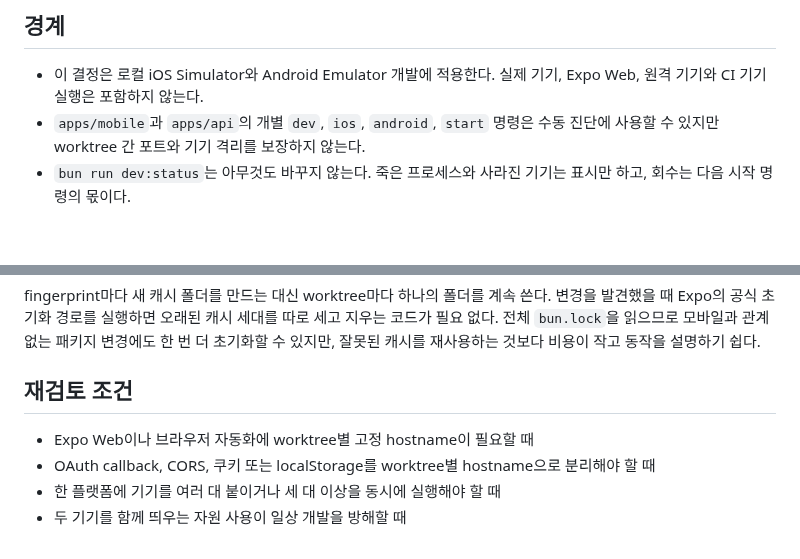
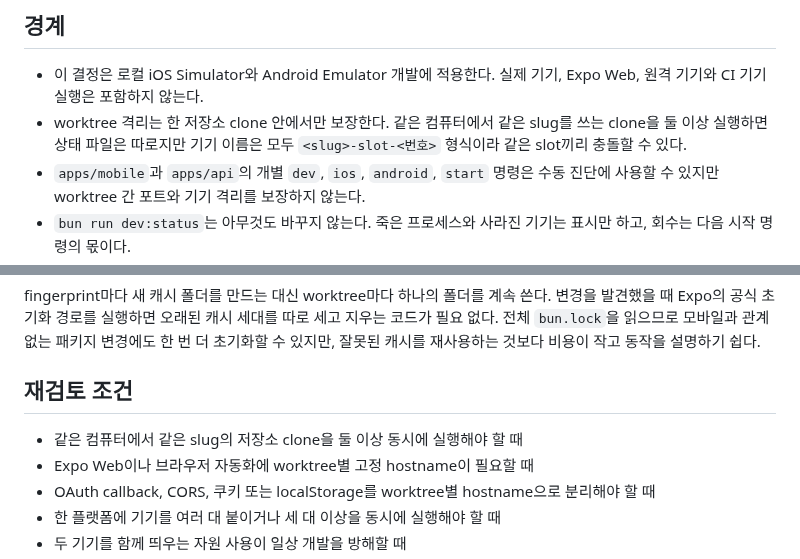
Before and after one commit to toy-crane/turbo-repo-template, a Markdown page: docs/decisions/worktree-development-sessions.md, 2 parts joined by grey strips. Drawn GitHub-style; blank space fills up the shorter version.

Commit message:
docs(decisions): clone 격리 경계를 보존한다

```diff
--- a/docs/decisions/worktree-development-sessions.md
+++ b/docs/decisions/worktree-development-sessions.md
@@ -30,6 +30,7 @@
 ## 경계
 
 - 이 결정은 로컬 iOS Simulator와 Android Emulator 개발에 적용한다. 실제 기기, Expo Web, 원격 기기와 CI 기기 실행은 포함하지 않는다.
+- worktree 격리는 한 저장소 clone 안에서만 보장한다. 같은 컴퓨터에서 같은 slug를 쓰는 clone을 둘 이상 실행하면 상태 파일은 따로지만 기기 이름은 모두 `<slug>-slot-<번호>` 형식이라 같은 slot끼리 충돌할 수 있다.
 - `apps/mobile`과 `apps/api`의 개별 `dev`, `ios`, `android`, `start` 명령은 수동 진단에 사용할 수 있지만 worktree 간 포트와 기기 격리를 보장하지 않는다.
 - `bun run dev:status`는 아무것도 바꾸지 않는다. 죽은 프로세스와 사라진 기기는 표시만 하고, 회수는 다음 시작 명령의 몫이다.
 - `bun run dev:stop`은 실행 프로세스와 이 worktree에 배정된 두 플랫폼의 기기를 함께 중단한다. slot, 기기, 앱 데이터와 공용 빌드는 유지한다.
@@ -70,6 +71,7 @@ fingerprint마다 새 캐시 폴더를 만드는 대신 worktree마다 하나의
 
 ## 재검토 조건
 
+- 같은 컴퓨터에서 같은 slug의 저장소 clone을 둘 이상 동시에 실행해야 할 때
 - Expo Web이나 브라우저 자동화에 worktree별 고정 hostname이 필요할 때
 - OAuth callback, CORS, 쿠키 또는 localStorage를 worktree별 hostname으로 분리해야 할 때
 - 한 플랫폼에 기기를 여러 대 붙이거나 세 대 이상을 동시에 실행해야 할 때
```
